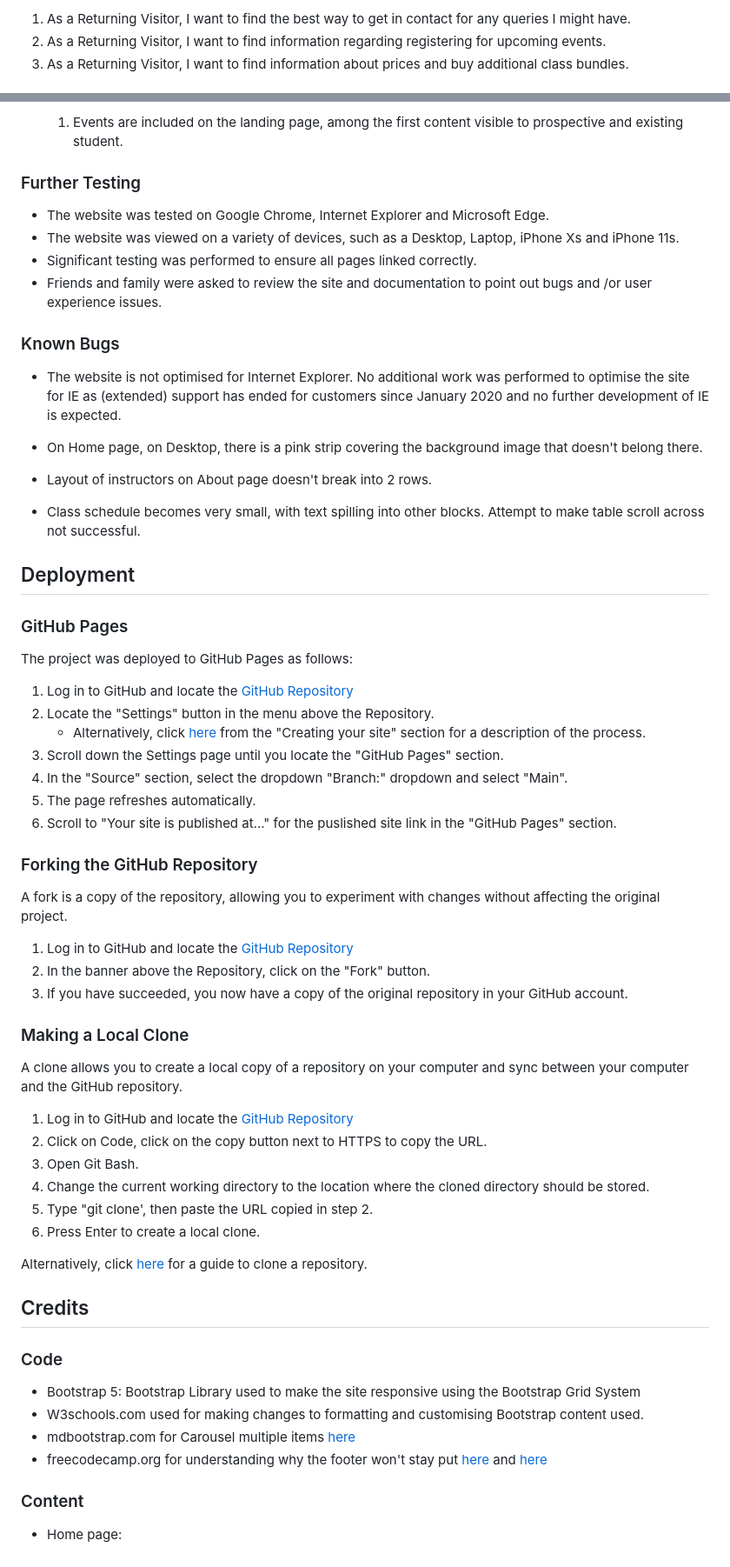
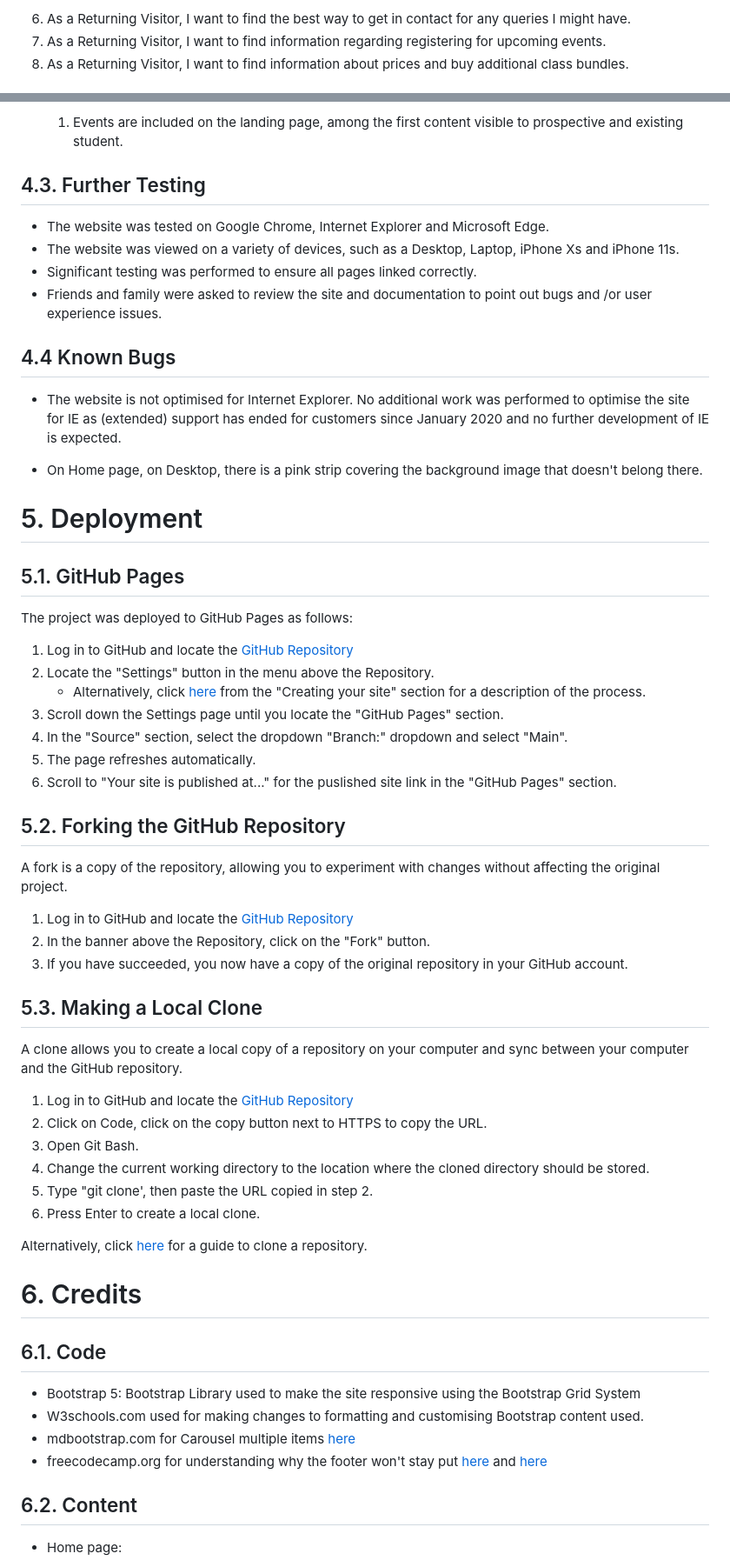
Before and after one commit to ElrieM/CI_MS1_MBM, a Markdown page: README.md, 2 parts joined by grey strips. Shown: that part at 87% size. Drawn GitHub-style.

```diff
--- a/README.md
+++ b/README.md
@@ -57,5 +52,5 @@ The website provides users with information about the process for joining classe
 
-  1. As a Returning Visitor, I want to find the best way to get in contact for any queries I might have.
-  2. As a Returning Visitor, I want to find information regarding registering for upcoming events.
-  3. As a Returning Visitor, I want to find information about prices and buy additional class bundles.
+  6. As a Returning Visitor, I want to find the best way to get in contact for any queries I might have.
+  7. As a Returning Visitor, I want to find information regarding registering for upcoming events.
+  8. As a Returning Visitor, I want to find information about prices and buy additional class bundles.
 
@@ -236,26 +283,22 @@ The following tools were used to validate every page of porject to ensure there
 3. As the Site Owner, I want to inform students (existing and prospective) of upcoming events.
    1. Events are included on the landing page, among the first content visible to prospective and existing student.
 
-### Further Testing
+## 4.3. Further Testing
 
 - The website was tested on Google Chrome, Internet Explorer and Microsoft Edge.
 - The website was viewed on a variety of devices, such as a Desktop, Laptop, iPhone Xs and iPhone 11s.
 - Significant testing was performed to ensure all pages linked correctly.
 - Friends and family were asked to review the site and documentation to point out bugs and /or user experience issues.
 
-### Known Bugs
+## 4.4 Known Bugs
 
 - The website is not optimised for Internet Explorer. No additional work was performed to optimise the site for IE as (extended) support has ended for customers since January 2020 and no further development of IE is expected.
 
 - On Home page, on Desktop, there is a pink strip covering the background image that doesn't belong there.
 
-- Layout of instructors on About page doesn't break into 2 rows.
+# 5. Deployment
 
-- Class schedule becomes very small, with text spilling into other blocks. Attempt to make table scroll across not successful.
-
-## Deployment
-
-### GitHub Pages
+## 5.1. GitHub Pages
 
 The project was deployed to GitHub Pages as follows:
 
@@ -267,7 +310,7 @@ The project was deployed to GitHub Pages as follows:
 5. The page refreshes automatically.
 6. Scroll to "Your site is published at..." for the puslished site link in the "GitHub Pages" section.
 
-### Forking the GitHub Repository
+## 5.2. Forking the GitHub Repository
 
 A fork is a copy of the repository, allowing you to experiment with changes without affecting the original project.
 
@@ -275,7 +318,7 @@ A fork is a copy of the repository, allowing you to experiment with changes with
 2. In the banner above the Repository, click on the "Fork" button.
 3. If you have succeeded, you now have a copy of the original repository in your GitHub account.
 
-### Making a Local Clone
+## 5.3. Making a Local Clone
 
 A clone allows you to create a local copy of a repository on your computer and sync between your computer and the GitHub repository.
 
@@ -288,16 +331,16 @@ A clone allows you to create a local copy of a repository on your computer and s
 
 Alternatively, click [here](https://docs.github.com/en/github/creating-cloning-and-archiving-repositories/cloning-a-repository-from-github/cloning-a-repository) for a guide to clone a repository.
 
-## Credits
+# 6. Credits
 
-### Code
+## 6.1. Code
 
 - Bootstrap 5: Bootstrap Library used to make the site responsive using the Bootstrap Grid System
 - W3schools.com used for making changes to formatting and customising Bootstrap content used.
 - mdbootstrap.com for Carousel multiple items [here](https://mdbootstrap.com/snippets/jquery/ascensus/135508#html-tab-view)
 - freecodecamp.org for understanding why the footer won't stay put [here](https://www.freecodecamp.org/news/how-to-keep-your-footer-where-it-belongs-59c6aa05c59c/) and [here](https://css-tricks.com/couple-takes-sticky-footer/)
 
-### Content
+## 6.2. Content
 
 - Home page:
   - "Introduction" section was adapted from [here](https://www.nhs.uk/live-well/exercise/guide-to-yoga/).
```
Also changed, not shown: other parts of README.md (+121 -74 lines), docs/readme/other/colour-palette.png (added), docs/readme/other/responsivescreens.png (renamed from docs/readme/responsivescreens.png), docs/readme/test-results/css-validation.png (renamed from docs/readme/css-validation.png), 6 other files.
